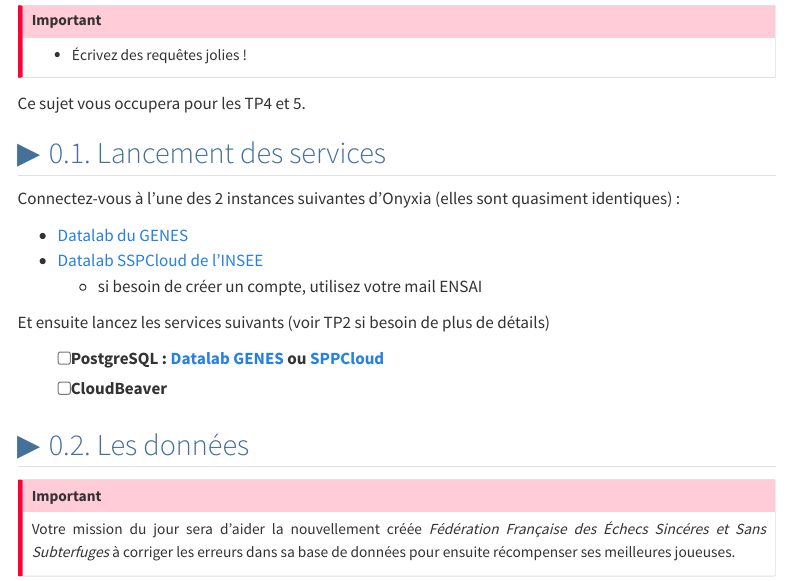
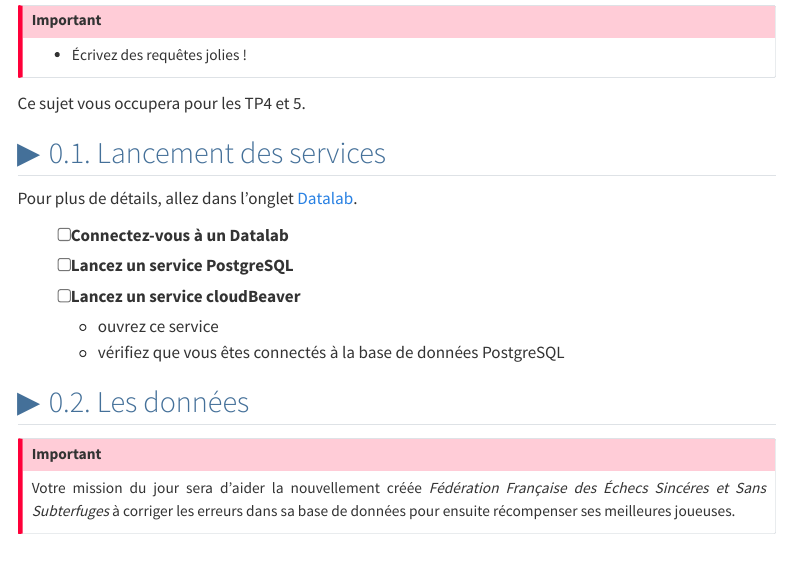
Before and after one commit to ludo2ne/ENSAI-1A-SQL, a Quarto document (doc/tp/tp4.qmd): the page in a window 1100 px wide, from 160 px down. Rendered offline with R 4.5, knitr and Pandoc in place of Quarto, with nearby package versions; menus at the side of the page are left out.

Commit message:
little fix

```diff
--- a/doc/tp/tp4.qmd
+++ b/doc/tp/tp4.qmd
@@ -24,16 +24,13 @@ Ce sujet vous occupera pour les TP4 et 5.
 
 ## Lancement des services
 
-Connectez-vous à l'une des 2 instances suivantes d'Onyxia (elles sont quasiment identiques) :
+Pour plus de détails, allez dans l'onglet [Datalab](../outils/datalab.qmd){target="_blank"}.
 
-- [Datalab du GENES](https://onyxia.lab.groupe-genes.fr/){target="_blank"}
-- [Datalab SSPCloud de l'INSEE](https://datalab.sspcloud.fr/){target="_blank"}
-  - si besoin de créer un compte, utilisez votre mail ENSAI
-
-Et ensuite lancez les services suivants (voir TP2 si besoin de plus de détails)
-
-- [ ] PostgreSQL : [Datalab GENES](https://onyxia.lab.groupe-genes.fr/launcher/databases/postgresql?name=postgresql&version=1.0.3&autoLaunch=true&postgresql.primary.persistence.size=«1Gi»&postgresql.primary.resources.limits.cpu=«500m»&postgresql.primary.resources.limits.memory=«2Gi»){target="_blank"} ou [SPPCloud](https://datalab.sspcloud.fr/launcher/databases/postgresql?name=postgresql&version=1.0.3&postgresql.primary.persistence.size=«1Gi»&postgresql.primary.resources.limits.cpu=«500m»&postgresql.primary.resources.limits.memory=«2Gi»&autoLaunch=true){target="_blank"}
-- [ ] CloudBeaver
+- [ ] Connectez-vous à un Datalab
+- [ ] Lancez un service **PostgreSQL**
+- [ ] Lancez un service **cloudBeaver**
+  - ouvrez ce service
+  - vérifiez que vous êtes connectés à la base de données PostgreSQL
 
 
 ## Les données
```
Also changed, not shown: doc/tp/tp1.qmd (+1 -1 lines), 2 other files.
